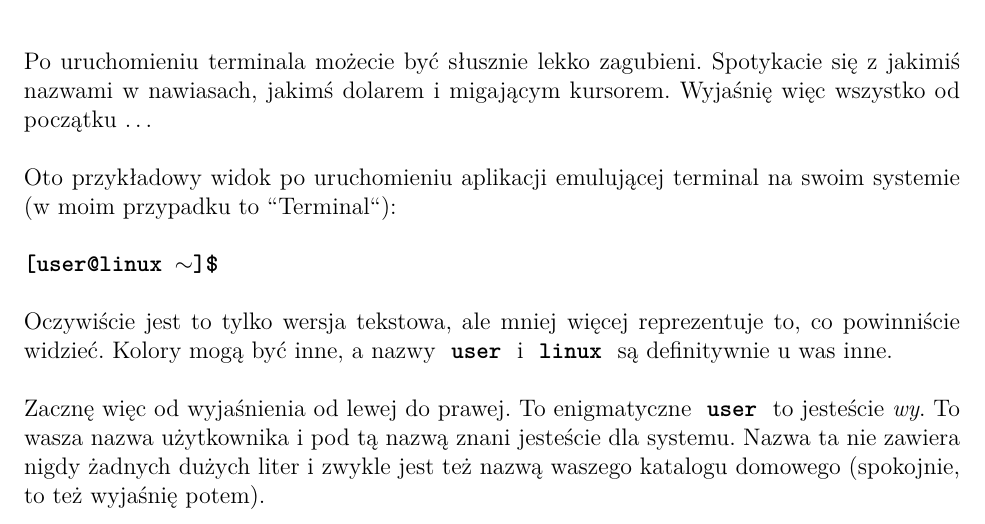
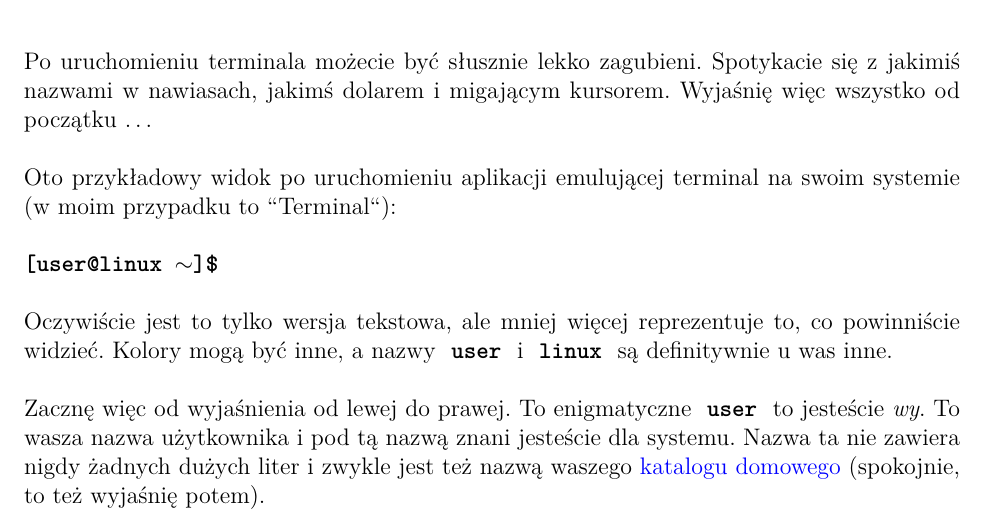
Before and after one commit to theXerun/Terminal-dla-opornych, a LaTeX document (terminal-dla-opornych.tex): part of page 9 of 21, cut so that both start at the same text. Compiled offline with pdfLaTeX.

Commit message:
hyperref w sekcji uruchamianie terminala

```diff
--- a/terminal-dla-opornych.tex
+++ b/terminal-dla-opornych.tex
@@ -175,7 +175,7 @@ Oto przykładowy widok po uruchomieniu aplikacji emulującej terminal na swoim s
 
 Oczywiście jest to tylko wersja tekstowa, ale mniej więcej reprezentuje to, co powinniście widzieć. Kolory mogą być inne, a nazwy \ttbf{user} i \ttbf{linux} są definitywnie u was inne.
 
-Zacznę więc od wyjaśnienia od lewej do prawej. To enigmatyczne \ttbf{user} to jesteście \emph{wy}. To wasza nazwa użytkownika i pod tą nazwą znani jesteście dla systemu. Nazwa ta nie zawiera nigdy żadnych dużych liter i zwykle jest też nazwą waszego katalogu domowego (spokojnie, to też wyjaśnię potem).
+Zacznę więc od wyjaśnienia od lewej do prawej. To enigmatyczne \ttbf{user} to jesteście \emph{wy}. To wasza nazwa użytkownika i pod tą nazwą znani jesteście dla systemu. Nazwa ta nie zawiera nigdy żadnych dużych liter i zwykle jest też nazwą waszego \hyperref[sec:homedir]{katalogu domowego} (spokojnie, to też wyjaśnię potem).
 
 Następnie widzimy znak \ttbf{@} oraz \ttbf{linux}. To pierwsze po prostu w języku angielskim ``at`` oznacza ``na``, tymczasem \ttbf{linux} oznacza po prostu nazwę systemu albo komputera, na którym się znajdujecie. W luźnym tłumaczeniu cała fraza \ttbf{user@linux} oznacza ``użytkownik na tym systemie``.
 
```
Also changed, not shown: terminal-dla-opornych.pdf.
